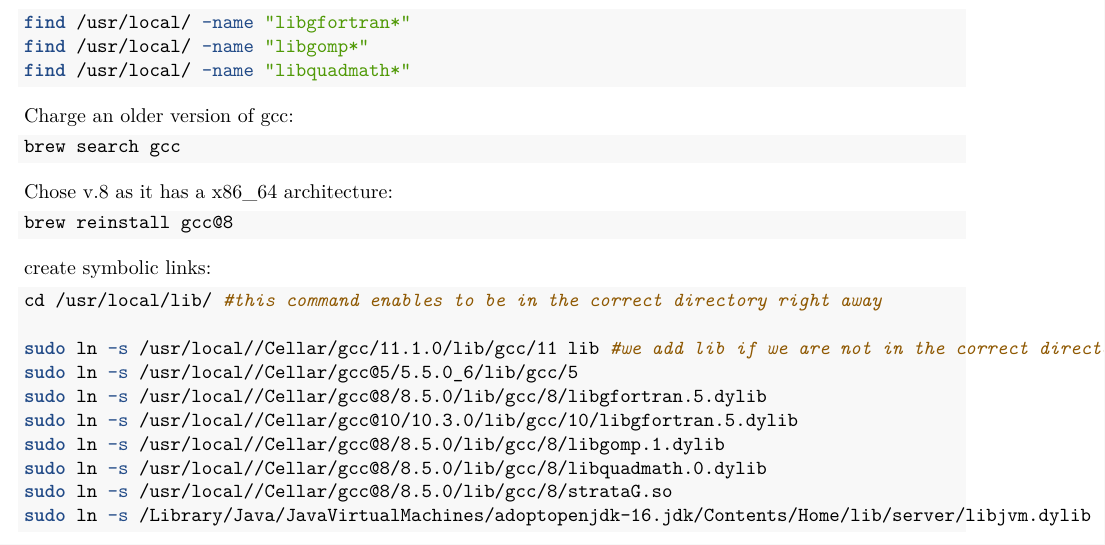
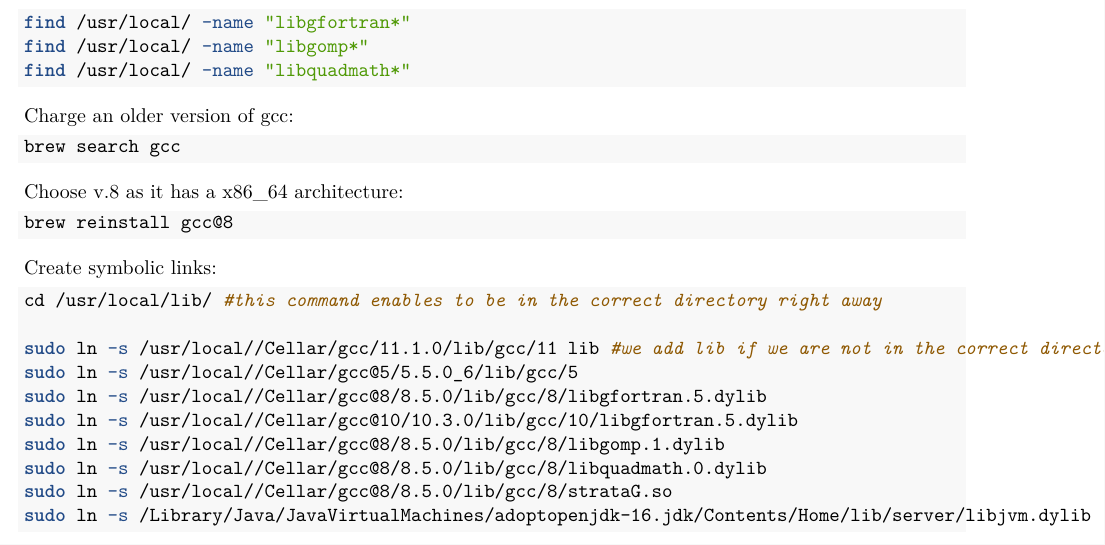
Before and after one commit to jpvacher/RMark_on_Mac_M1, an R Markdown document (run_Mark_Mac_M1.Rmd): part of page 1 of 4, cut so that both start at the same text. Rendered offline with R 4.5, knitr and Pandoc, then LaTeX, with nearby package versions.

Commit message:
Update run_Mark_Mac_M1.Rmd

````diff
--- a/run_Mark_Mac_M1.Rmd
+++ b/run_Mark_Mac_M1.Rmd
@@ -46,12 +46,12 @@ Charge an older version of gcc:
 brew search gcc
 ```
 
-Chose v.8 as it has a x86_64 architecture:
+Choose v.8 as it has a x86_64 architecture:
 ```{bash, eval=FALSE}
 brew reinstall gcc@8
 ```
 
-create symbolic links:
+Create symbolic links:
 ```{bash, eval=FALSE}
 cd /usr/local/lib/ #this command enables to be in the correct directory right away
 
````
